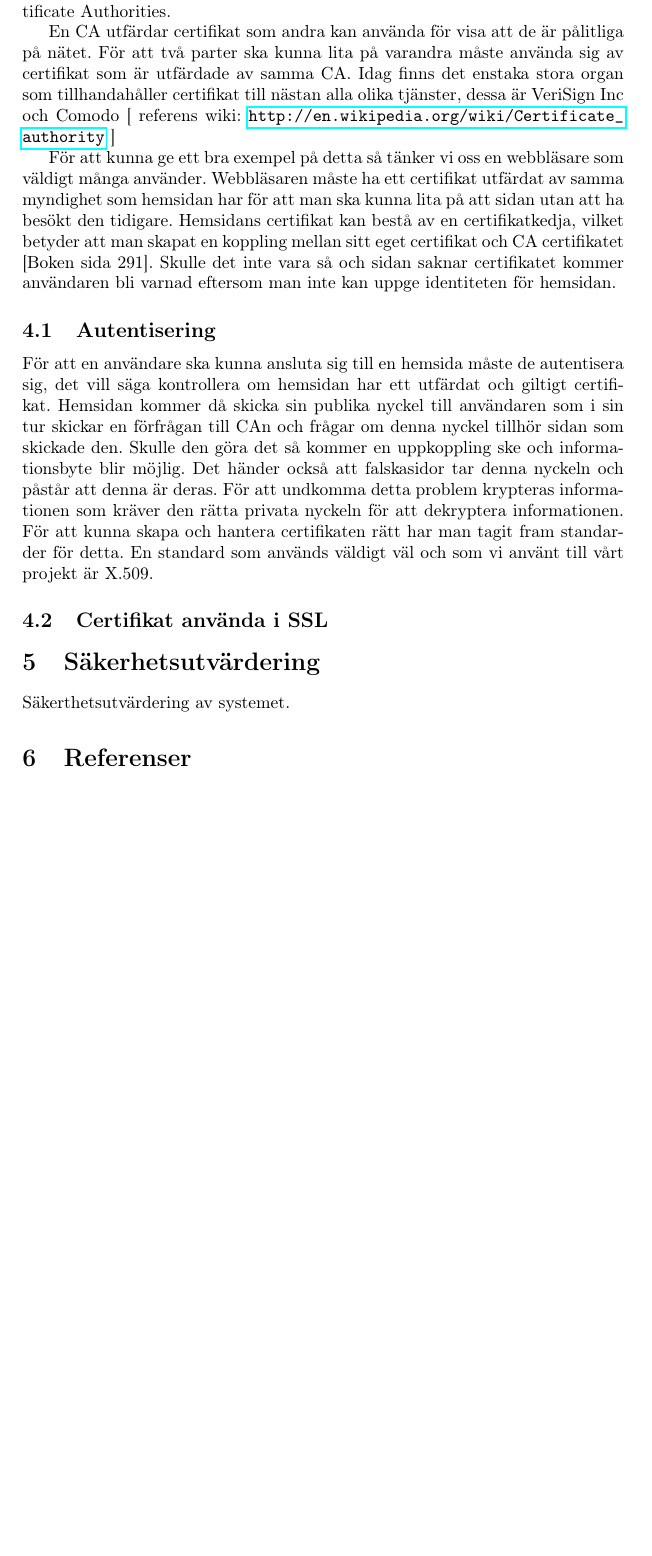
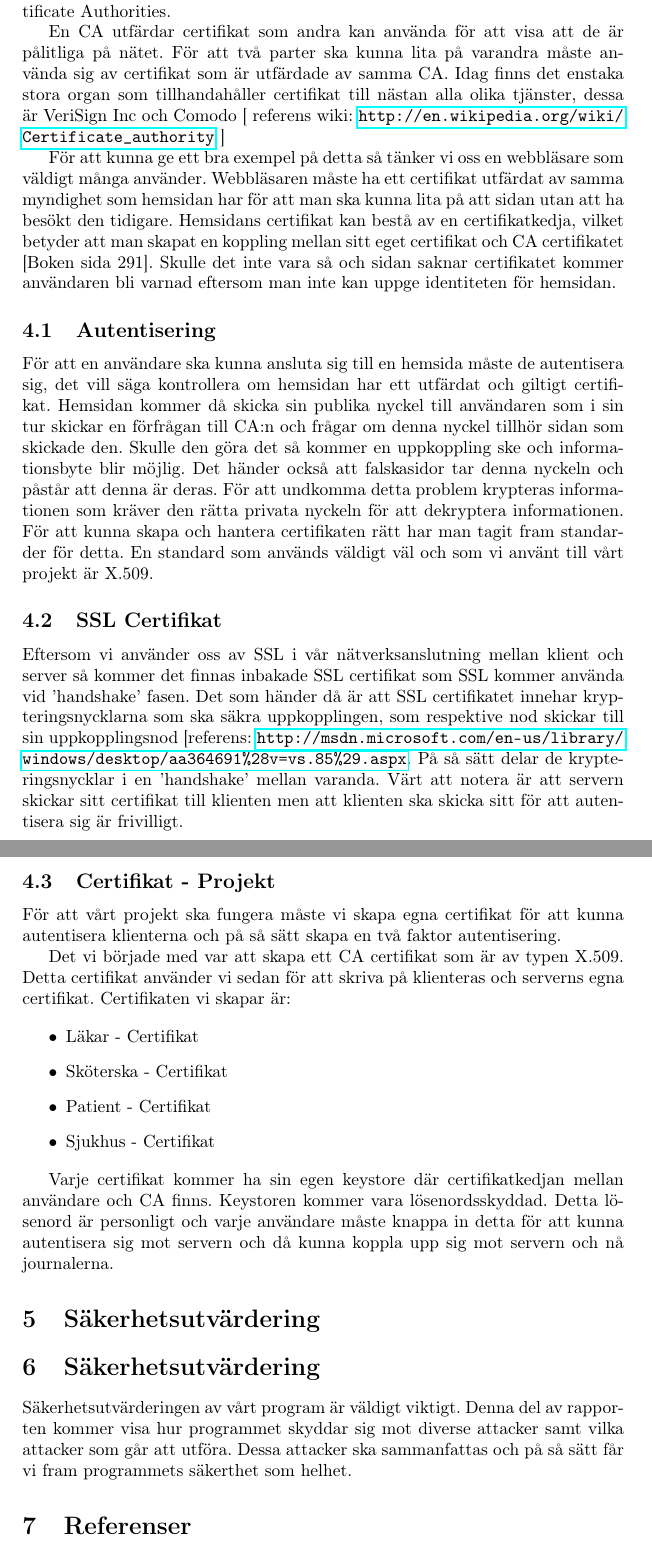
Before and after one commit to subwai/ProjectSSL, a LaTeX document (Rapport/rapport.tex, which reads Rapport/certifikat.tex, Rapport/sakerhetsutvardering.tex): part of page 5 of 5 before the commit and two parts of pages 5 and 6 of 6 after it, the two joined at a grey line, cut so that both start at the same text, the shorter picture padded with empty space. Compiled offline with pdfLaTeX.

Commit message:
rapport-fix

```diff
--- a/Rapport/certifikat.tex
+++ b/Rapport/certifikat.tex
@@ -4,14 +4,28 @@ Utöver detta finns det information om utfärdaren av certifikatet.
 För att kunna använda certifikat behövs det ett "överhuvud" som alla ska kunna lita på.
 Dessa överhuvuden är CAs, Certificate Authorities.
 
-En CA utfärdar certifikat som andra kan använda för visa att de är pålitliga på nätet. För att två parter ska kunna lita på varandra måste använda sig av certifikat som är utfärdade av samma CA. Idag finns det enstaka stora organ som tillhandahåller certifikat till nästan alla olika tjänster, dessa är VeriSign Inc och Comodo  [ referens wiki: \url{http://en.wikipedia.org/wiki/Certificate_authority} ]
+En CA utfärdar certifikat som andra kan använda för att visa att de är pålitliga på nätet. För att två parter ska kunna lita på varandra måste använda sig av certifikat som är utfärdade av samma CA. Idag finns det enstaka stora organ som tillhandahåller certifikat till nästan alla olika tjänster, dessa är VeriSign Inc och Comodo  [ referens wiki: \url{http://en.wikipedia.org/wiki/Certificate_authority} ]
 
 För att kunna ge ett bra exempel på detta så tänker vi oss en webbläsare som väldigt många använder. Webbläsaren måste ha ett certifikat utfärdat av samma myndighet som hemsidan har för att man ska kunna lita på att sidan utan att ha besökt den tidigare. Hemsidans certifikat kan bestå av en certifikatkedja, vilket betyder att man skapat en koppling mellan sitt eget certifikat och CA certifikatet [Boken sida 291]. Skulle det inte vara så och sidan saknar certifikatet kommer användaren bli varnad eftersom man inte kan uppge identiteten för hemsidan.
 
 \subsection{Autentisering}
-För att en användare ska kunna ansluta sig till en hemsida måste de autentisera sig, det vill säga kontrollera om hemsidan har ett utfärdat och giltigt certifikat. Hemsidan kommer då skicka sin publika nyckel till användaren som i sin tur skickar en förfrågan till CAn och frågar om denna nyckel tillhör sidan som skickade den. Skulle den göra det så kommer en uppkoppling ske och informationsbyte blir möjlig.
+För att en användare ska kunna ansluta sig till en hemsida måste de autentisera sig, det vill säga kontrollera om hemsidan har ett utfärdat och giltigt certifikat. Hemsidan kommer då skicka sin publika nyckel till användaren som i sin tur skickar en förfrågan till CA:n och frågar om denna nyckel tillhör sidan som skickade den. Skulle den göra det så kommer en uppkoppling ske och informationsbyte blir möjlig.
 Det händer också att "falska" sidor tar denna nyckeln och påstår att denna är deras. För att undkomma detta problem krypteras informationen som kräver den rätta privata nyckeln för att dekryptera informationen.
 För att kunna skapa och hantera certifikaten rätt har man tagit fram standarder för detta. En standard som används väldigt väl och som vi använt till vårt projekt är X.509.
 
+\subsection{SSL Certifikat}
+Eftersom vi använder oss av SSL i vår nätverksanslutning mellan klient och server så kommer det finnas inbakade SSL certifikat som SSL kommer använda vid 'handshake' fasen. Det som händer då är att SSL certifikatet innehar krypteringsnycklarna som ska säkra uppkopplingen, som respektive nod skickar till sin uppkopplingsnod [referens: \url{http://msdn.microsoft.com/en-us/library/windows/desktop/aa364691%28v=vs.85%29.aspx}. På så sätt delar de krypteringsnycklar i en 'handshake' mellan varanda. Värt att notera är att servern skickar sitt certifikat till klienten men att klienten ska skicka sitt för att autentisera sig är frivilligt.
 
-\subsection{Certifikat använda i SSL}
+\subsection{Certifikat - Projekt}
+För att vårt projekt ska fungera måste vi skapa egna certifikat för att kunna autentisera klienterna och på så sätt skapa en två faktor autentisering.
+
+Det vi började med var att skapa ett CA certifikat som är av typen X.509. Detta certifikat använder vi sedan för att skriva på klienteras och serverns egna certifikat. Certifikaten vi skapar är:
+
+\begin{itemize}
+\item{Läkar - Certifikat}
+\item{Sköterska - Certifikat}
+\item{Patient - Certifikat}
+\item{Sjukhus - Certifikat}
+\end{itemize}
+
+Varje certifikat kommer ha sin egen keystore där certifikatkedjan mellan användare och CA finns. Keystoren kommer vara lösenordsskyddad. Detta lösenord är personligt och varje användare måste knappa in detta för att kunna autentisera sig mot servern och då kunna koppla upp sig mot servern och nå journalerna.
--- a/Rapport/sakerhetsutvardering.tex
+++ b/Rapport/sakerhetsutvardering.tex
@@ -1 +1,2 @@
-Säkerthetsutvärdering av systemet.
+\section{Säkerhetsutvärdering}
+Säkerhetsutvärderingen av vårt program är väldigt viktigt. Denna del av rapporten kommer visa hur programmet skyddar sig mot diverse attacker samt vilka attacker som går att utföra. Dessa attacker ska sammanfattas och på så sätt får vi fram programmets säkerthet som helhet.
```
Also changed, not shown: Rapport/bakgrund.tex (+2 -2 lines), Rapport/rapport.pdf, 3 other files.
